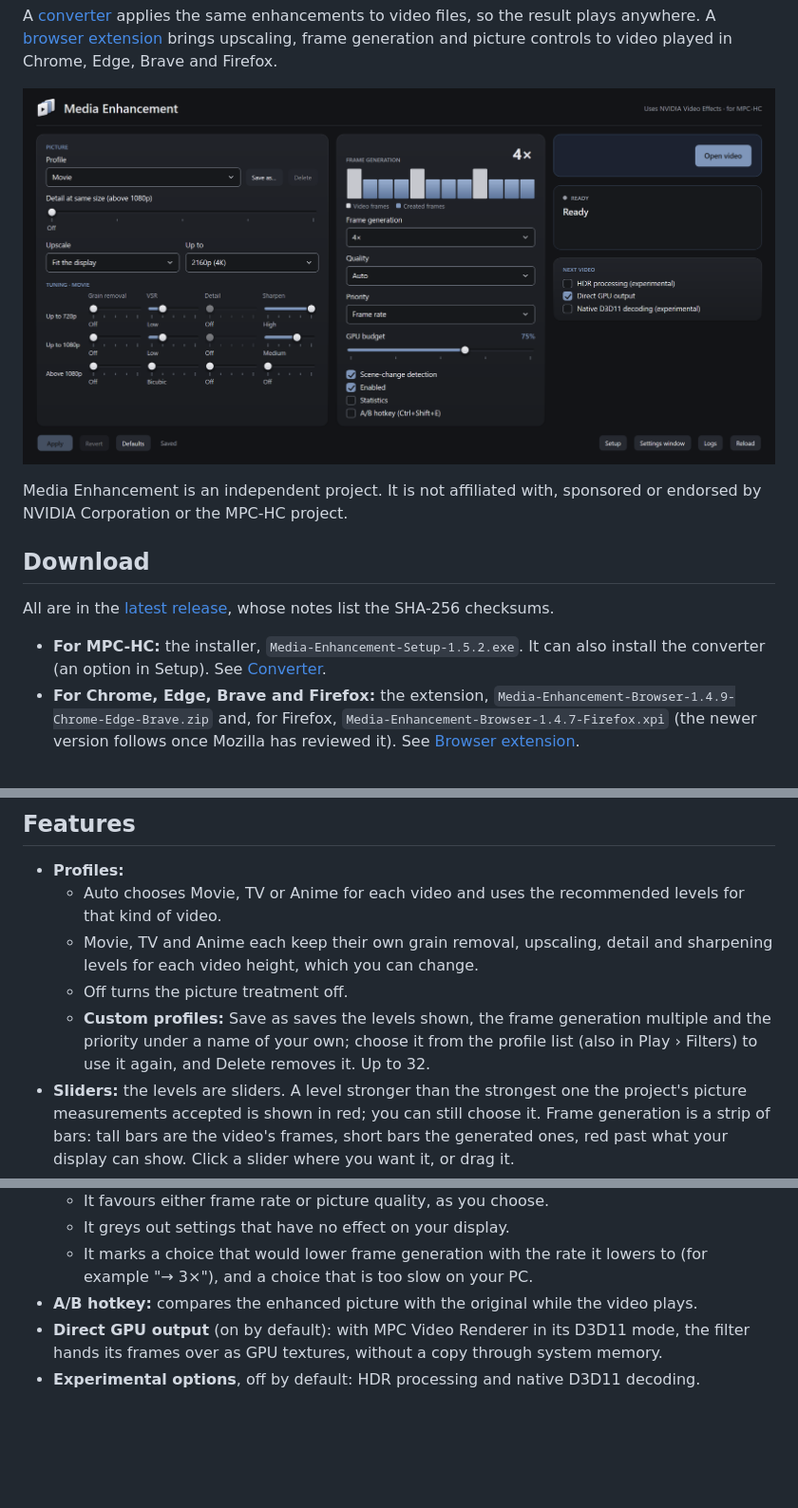
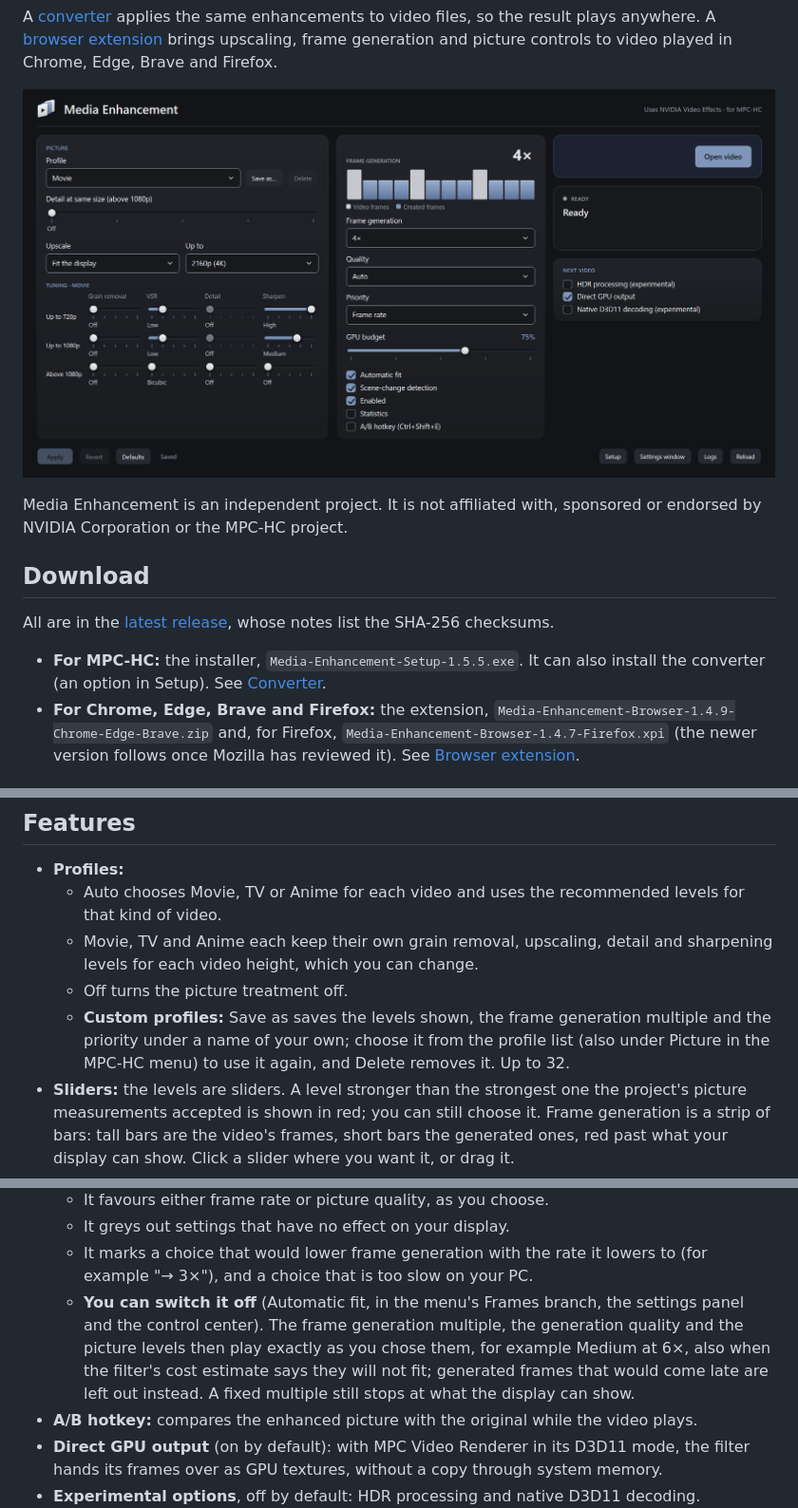
Before and after one commit to FHD81/media-enhancement, a Markdown page: README.md, 3 parts joined by grey strips. Shown at 95% size. GitHub-like rendering; pictures changed too: docs/images/control-center.png; blank space fills up the shorter version.

```diff
--- a/README.md
+++ b/README.md
@@ -25,7 +25,7 @@ Media Enhancement is an independent project. It is not affiliated with, sponsore
 
 All are in the [latest release](../../releases/latest), whose notes list the SHA-256 checksums.
 
-- **For MPC-HC:** the installer, `Media-Enhancement-Setup-1.5.2.exe`. It can also install the converter (an option in Setup). See [Converter](#converter).
+- **For MPC-HC:** the installer, `Media-Enhancement-Setup-1.5.5.exe`. It can also install the converter (an option in Setup). See [Converter](#converter).
 - **For Chrome, Edge, Brave and Firefox:** the extension, `Media-Enhancement-Browser-1.4.9-Chrome-Edge-Brave.zip` and, for Firefox, `Media-Enhancement-Browser-1.4.7-Firefox.xpi` (the newer version follows once Mozilla has reviewed it). See [Browser extension](#browser-extension).
 
 ## Requirements
@@ -64,7 +64,7 @@ The menu's Status line and the panel's status box show live figures while a vide
   - Auto chooses Movie, TV or Anime for each video and uses the recommended levels for that kind of video.
   - Movie, TV and Anime each keep their own grain removal, upscaling, detail and sharpening levels for each video height, which you can change.
   - Off turns the picture treatment off.
-  - **Custom profiles:** Save as saves the levels shown, the frame generation multiple and the priority under a name of your own; choose it from the profile list (also in Play › Filters) to use it again, and Delete removes it. Up to 32.
+  - **Custom profiles:** Save as saves the levels shown, the frame generation multiple and the priority under a name of your own; choose it from the profile list (also under Picture in the MPC-HC menu) to use it again, and Delete removes it. Up to 32.
 - **Sliders:** the levels are sliders. A level stronger than the strongest one the project's picture measurements accepted is shown in red; you can still choose it. Frame generation is a strip of bars: tall bars are the video's frames, short bars the generated ones, red past what your display can show. Click a slider where you want it, or drag it.
 - **Upscaling:** NVIDIA Video Super Resolution enlarges video to the display size. Video that is already the display size can get a detail pass instead.
 - **Film grain removal and sharpening:**
@@ -77,6 +77,7 @@ The menu's Status line and the panel's status box show live figures while a vide
   - It favours either frame rate or picture quality, as you choose.
   - It greys out settings that have no effect on your display.
   - It marks a choice that would lower frame generation with the rate it lowers to (for example "→ 3×"), and a choice that is too slow on your PC.
+  - **You can switch it off** (Automatic fit, in the menu's Frames branch, the settings panel and the control center). The frame generation multiple, the generation quality and the picture levels then play exactly as you chose them, for example Medium at 6×, also when the filter's cost estimate says they will not fit; generated frames that would come late are left out instead. A fixed multiple still stops at what the display can show.
 - **A/B hotkey:** compares the enhanced picture with the original while the video plays.
 - **Direct GPU output** (on by default): with MPC Video Renderer in its D3D11 mode, the filter hands its frames over as GPU textures, without a copy through system memory.
 - **Experimental options**, off by default: HDR processing and native D3D11 decoding.
```
Also changed, not shown: other parts of README.md (+4 -4 lines), docs/images/mpc-menu.png, docs/images/settings-panel.png.
